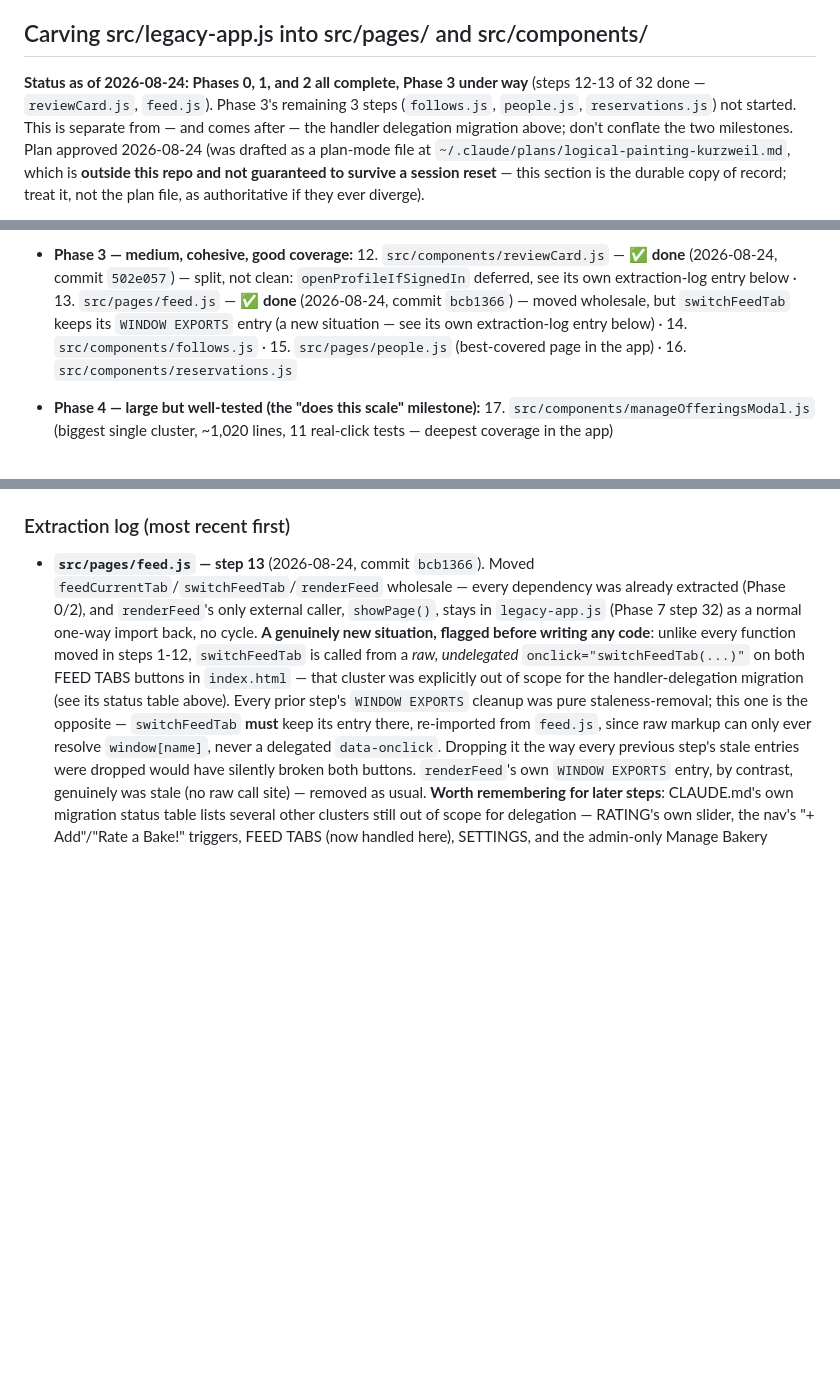
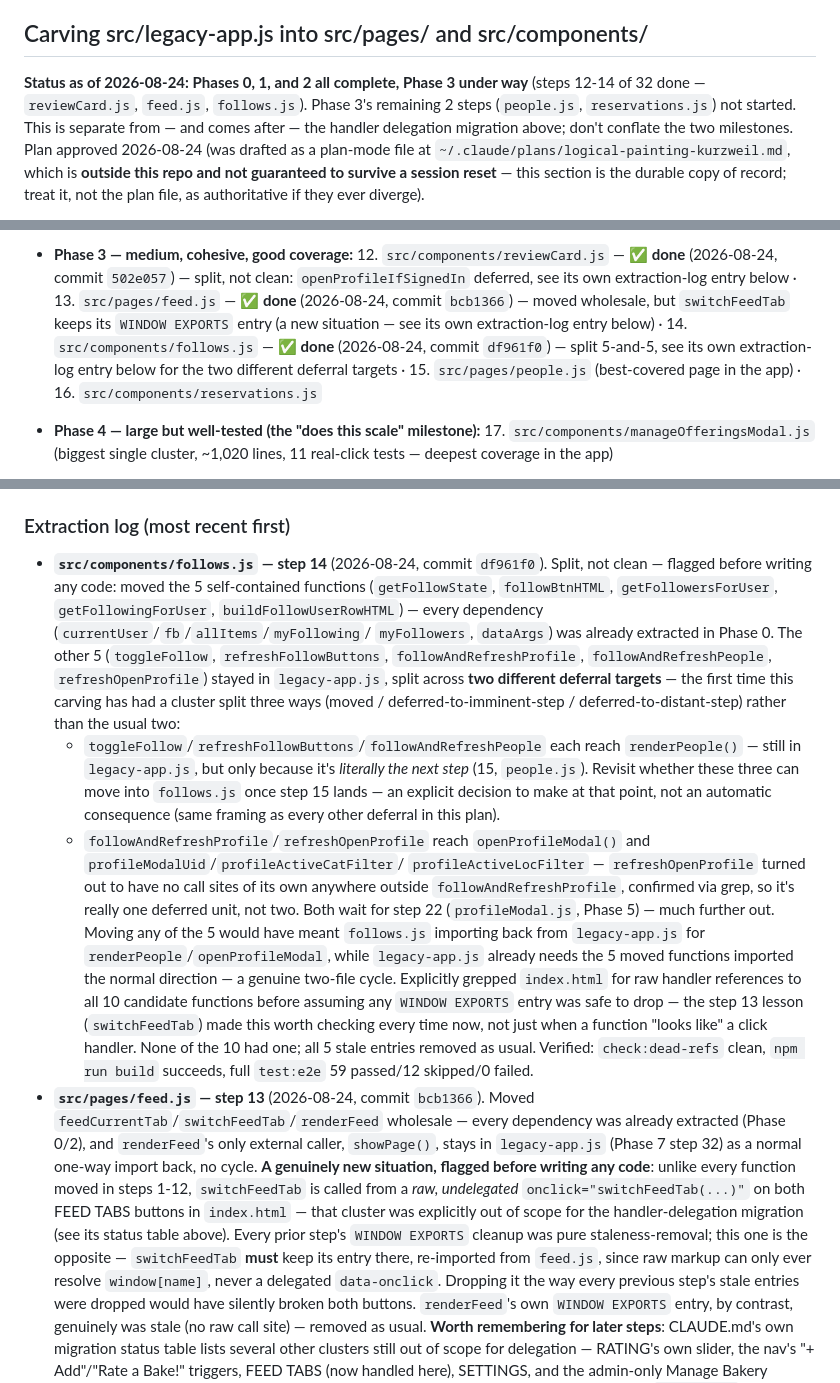
Before and after one commit to EdONeil94/crumb, a Markdown page: CLAUDE.md, 3 parts joined by grey strips. Rendered like a GitHub page; blank space fills up the shorter version.

Commit message:
Log Phase 3 step 14 (follows.js) completion in CLAUDE.md
Documents the 5-and-5 split across two different deferral targets — the
first cluster in this carving with more than one deferral reason at
once. Notes refreshOpenProfile has no call sites of its own outside
followAndRefreshProfile (confirmed via grep), so it's one deferred unit
with it, not two.

Co-Authored-By: Claude Sonnet 5 <noreply@anthropic.com>
Claude-Session: https://claude.ai/code/session_014qBCmHe6UZ1jPhXwecyqtE

```diff
--- a/CLAUDE.md
+++ b/CLAUDE.md
@@ -11,9 +11,8 @@ its own section below), and the **E2E test workflow** — all done on
 ## Carving src/legacy-app.js into src/pages/ and src/components/
 
 **Status as of 2026-08-24: Phases 0, 1, and 2 all complete, Phase 3 under
-way** (steps 12-13 of 32 done — `reviewCard.js`, `feed.js`). Phase 3's
-remaining 3 steps (`follows.js`, `people.js`, `reservations.js`) not
-started.
+way** (steps 12-14 of 32 done — `reviewCard.js`, `feed.js`, `follows.js`).
+Phase 3's remaining 2 steps (`people.js`, `reservations.js`) not started.
 This is separate from — and comes after — the handler delegation migration
 above; don't conflate the two milestones. Plan approved 2026-08-24 (was
 drafted as a plan-mode file at `~/.claude/plans/logical-painting-kurzweil.md`,
@@ -145,8 +144,11 @@ near-zero entanglement, so it's Phase 1, not Phase 7).
   13. `src/pages/feed.js` — ✅ **done** (2026-08-24, commit `bcb1366`) —
   moved wholesale, but `switchFeedTab` keeps its `WINDOW EXPORTS` entry
   (a new situation — see its own extraction-log entry below) ·
-  14. `src/components/follows.js` · 15. `src/pages/people.js` (best-covered
-  page in the app) · 16. `src/components/reservations.js`
+  14. `src/components/follows.js` — ✅ **done** (2026-08-24, commit
+  `df961f0`) — split 5-and-5, see its own extraction-log entry below for
+  the two different deferral targets ·
+  15. `src/pages/people.js` (best-covered page in the app) ·
+  16. `src/components/reservations.js`
 - **Phase 4 — large but well-tested (the "does this scale" milestone):**
   17. `src/components/manageOfferingsModal.js` (biggest single cluster,
   ~1,020 lines, 11 real-click tests — deepest coverage in the app)
@@ -280,6 +282,41 @@ boundaries — commits happen at the module/stage level throughout.
 
 ### Extraction log (most recent first)
 
+- **`src/components/follows.js` — step 14** (2026-08-24, commit `df961f0`).
+  Split, not clean — flagged before writing any code: moved the 5
+  self-contained functions (`getFollowState`, `followBtnHTML`,
+  `getFollowersForUser`, `getFollowingForUser`, `buildFollowUserRowHTML`)
+  — every dependency (`currentUser`/`fb`/`allItems`/`myFollowing`/
+  `myFollowers`, `dataArgs`) was already extracted in Phase 0.
+  The other 5 (`toggleFollow`, `refreshFollowButtons`,
+  `followAndRefreshProfile`, `followAndRefreshPeople`, `refreshOpenProfile`)
+  stayed in `legacy-app.js`, split across **two different deferral
+  targets** — the first time this carving has had a cluster split three
+  ways (moved / deferred-to-imminent-step / deferred-to-distant-step)
+  rather than the usual two:
+  - `toggleFollow`/`refreshFollowButtons`/`followAndRefreshPeople` each
+    reach `renderPeople()` — still in `legacy-app.js`, but only because
+    it's *literally the next step* (15, `people.js`). Revisit whether
+    these three can move into `follows.js` once step 15 lands — an
+    explicit decision to make at that point, not an automatic consequence
+    (same framing as every other deferral in this plan).
+  - `followAndRefreshProfile`/`refreshOpenProfile` reach
+    `openProfileModal()` and `profileModalUid`/`profileActiveCatFilter`/
+    `profileActiveLocFilter` — `refreshOpenProfile` turned out to have no
+    call sites of its own anywhere outside `followAndRefreshProfile`,
+    confirmed via grep, so it's really one deferred unit, not two. Both
+    wait for step 22 (`profileModal.js`, Phase 5) — much further out.
+  Moving any of the 5 would have meant `follows.js` importing back from
+  `legacy-app.js` for `renderPeople`/`openProfileModal`, while
+  `legacy-app.js` already needs the 5 moved functions imported the normal
+  direction — a genuine two-file cycle.
+  Explicitly grepped `index.html` for raw handler references to all 10
+  candidate functions before assuming any `WINDOW EXPORTS` entry was safe
+  to drop — the step 13 lesson (`switchFeedTab`) made this worth checking
+  every time now, not just when a function "looks like" a click handler.
+  None of the 10 had one; all 5 stale entries removed as usual.
+  Verified: `check:dead-refs` clean, `npm run build` succeeds, full
+  `test:e2e` 59 passed/12 skipped/0 failed.
 - **`src/pages/feed.js` — step 13** (2026-08-24, commit `bcb1366`). Moved
   `feedCurrentTab`/`switchFeedTab`/`renderFeed` wholesale — every
   dependency was already extracted (Phase 0/2), and `renderFeed`'s only
```
